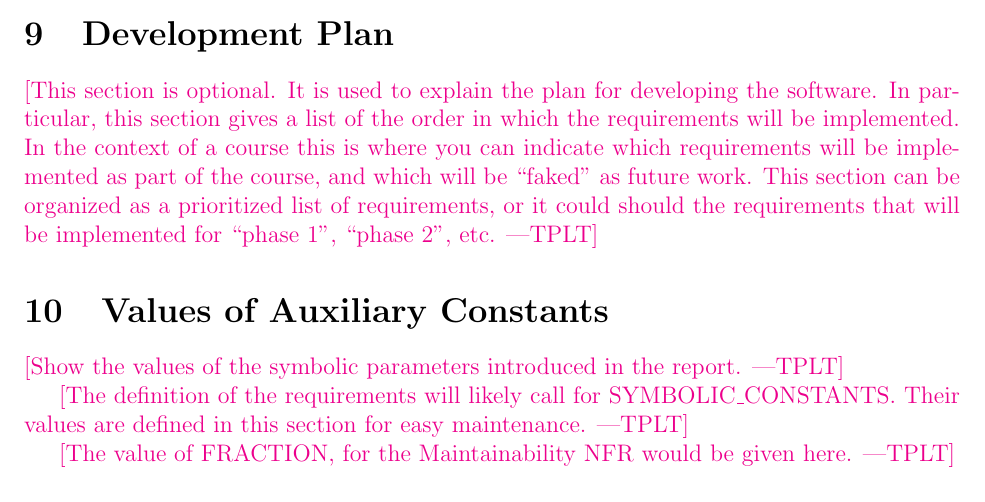
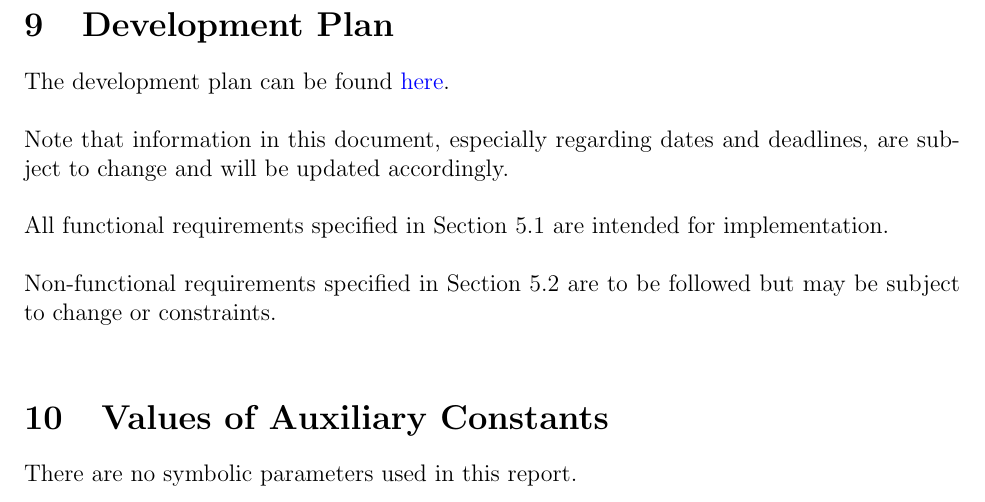
Before and after one commit to angelaw7/capstone, a LaTeX document (docs/SRS/SRS.tex): part of page 28 of 32 before the commit and part of page 29 of 33 after it, cut so that both start at the same text. Compiled offline with pdfLaTeX.

Commit message:
chore: add in dev plan to SRS and remove aux constraints

```diff
--- a/docs/SRS/SRS.tex
+++ b/docs/SRS/SRS.tex
@@ -1327,21 +1329,16 @@ instance models, requirements, and data constraints on each other.
 \section{Development Plan}
 
-\plt{This section is optional.  It is used to explain the plan for developing
-  the software.  In particular, this section gives a list of the order in which
-  the requirements will be implemented.  In the context of a course  this is
-  where you can indicate which requirements will be implemented as part of the
-  course, and which will be ``faked'' as future work.  This section can be
-  organized as a prioritized list of requirements, or it could should the
-  requirements that will be implemented for ``phase 1'', ``phase 2'', etc.}
+The development plan can be found \href{https://github.com/PlutosCapstone/Plutos/blob/main/docs/DevelopmentPlan/DevelopmentPlan.pdf}{here}. \\
+
+\noindent Note that information in this document, especially regarding dates and deadlines, are subject to change and will be updated accordingly. \\
+
+\noindent All functional requirements specified in Section 5.1 are intended for implementation. \\
+
+\noindent Non-functional requirements specified in Section 5.2 are to be followed but may be subject to change or constraints. \\
 
 \section{Values of Auxiliary Constants}
 
-\plt{Show the values of the symbolic parameters introduced in the report.}
-
-\plt{The definition of the requirements will likely call for SYMBOLIC\_CONSTANTS.
-Their values are defined in this section for easy maintenance.}
-
-\plt{The value of FRACTION, for the Maintainability NFR would be given here.}
+There are no symbolic parameters used in this report.
 
 \newpage
 
```
Also changed, not shown: docs/SRS/SRS.pdf, docs/SRS/SRS.tex (2 more changed lines).
